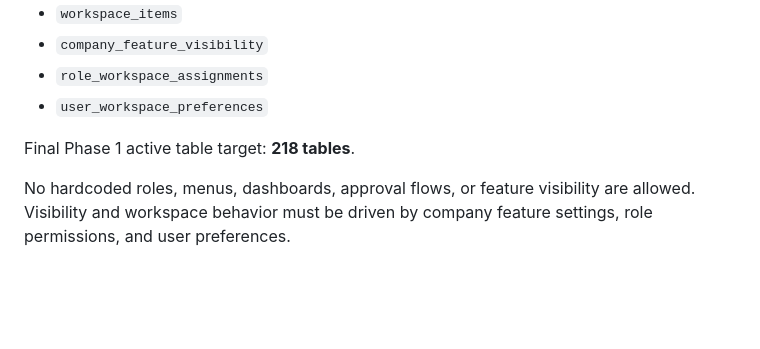
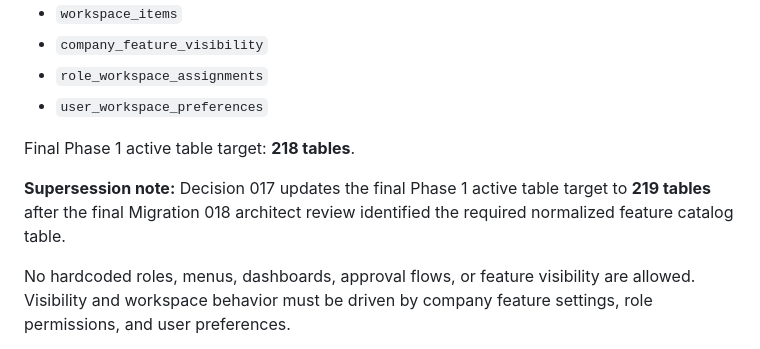
Before and after one commit to jaqgacp/PXLERP, a Markdown page: supabase/SUPABASE_DECISIONS.md, the part around one of its changes. Rendered like a GitHub page; blank space fills up the shorter version.

```diff
--- a/supabase/SUPABASE_DECISIONS.md
+++ b/supabase/SUPABASE_DECISIONS.md
@@ -491,6 +491,10 @@ adaptive-workspace metadata tables are approved for Phase 1:
 
 Final Phase 1 active table target: **218 tables**.
 
+**Supersession note:** Decision 017 updates the final Phase 1 active table target to
+**219 tables** after the final Migration 018 architect review identified the required
+normalized feature catalog table.
+
 No hardcoded roles, menus, dashboards, approval flows, or feature visibility are allowed.
 Visibility and workspace behavior must be driven by company feature settings, role permissions,
 and user preferences.
```
Also changed, not shown: other parts of supabase/SUPABASE_DECISIONS.md (+64 -1 lines), SUPABASE_FINAL_REVIEW_BACKLOG.md (+6 -5 lines).
